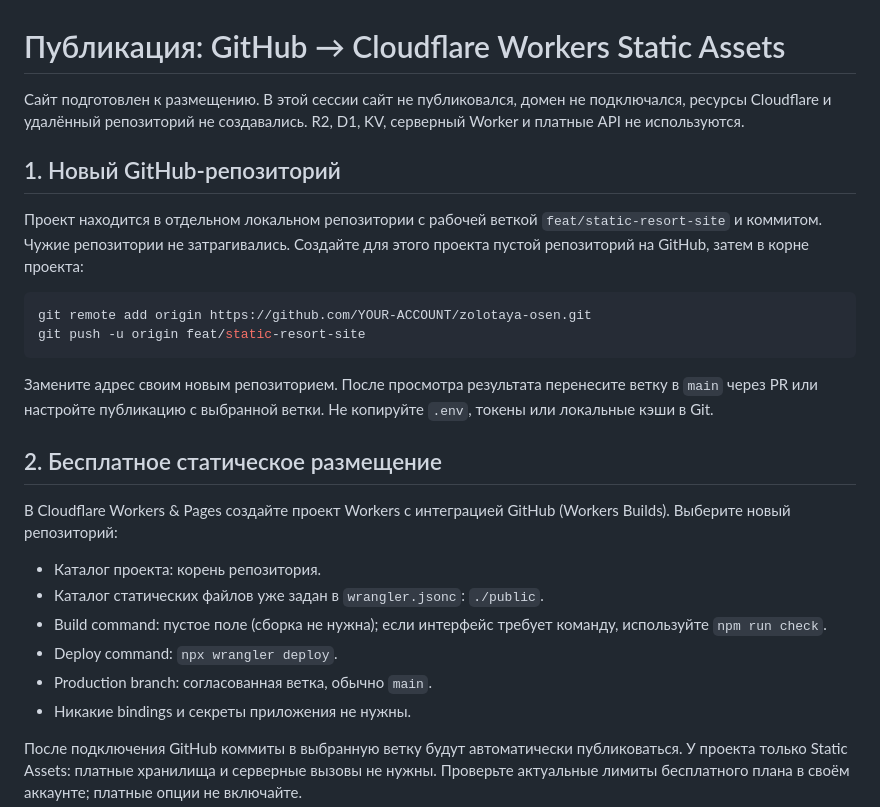
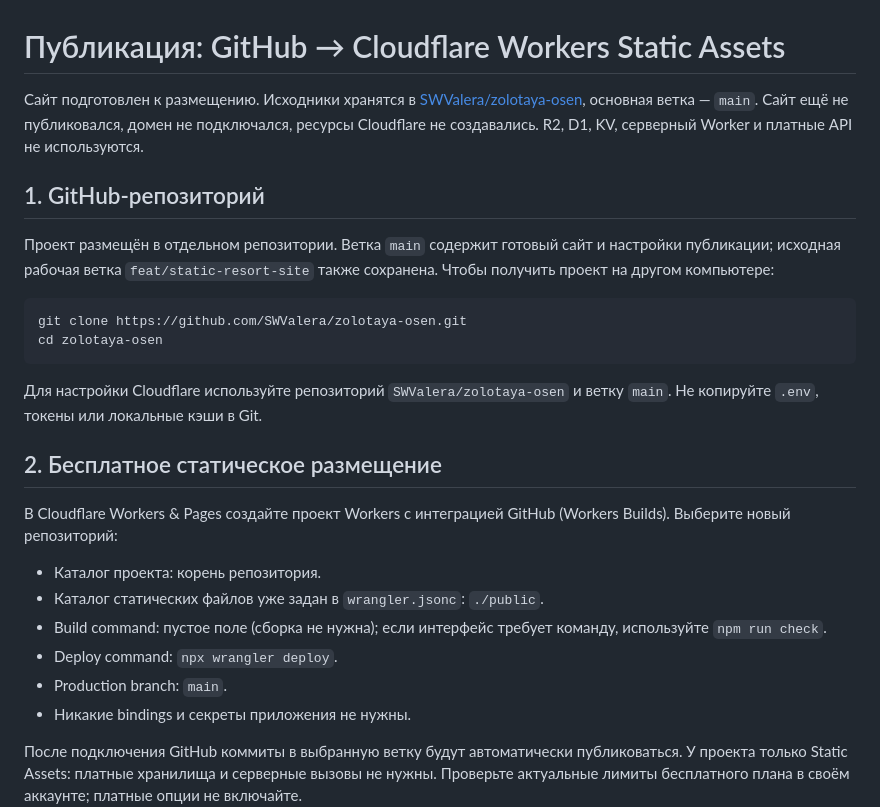
Before and after one commit to SWValera/zolotaya-osen, a Markdown page: docs/DEPLOYMENT.md, the part around the change. Drawn GitHub-style.

Commit message:
Document GitHub repository and main branch deployment

````diff
--- a/docs/DEPLOYMENT.md
+++ b/docs/DEPLOYMENT.md
@@ -1,17 +1,17 @@
 # Публикация: GitHub → Cloudflare Workers Static Assets
 
-Сайт подготовлен к размещению. В этой сессии сайт не публиковался, домен не подключался, ресурсы Cloudflare и удалённый репозиторий не создавались. R2, D1, KV, серверный Worker и платные API не используются.
+Сайт подготовлен к размещению. Исходники хранятся в [SWValera/zolotaya-osen](https://github.com/SWValera/zolotaya-osen), основная ветка — `main`. Сайт ещё не публиковался, домен не подключался, ресурсы Cloudflare не создавались. R2, D1, KV, серверный Worker и платные API не используются.
 
-## 1. Новый GitHub-репозиторий
+## 1. GitHub-репозиторий
 
-Проект находится в отдельном локальном репозитории с рабочей веткой `feat/static-resort-site` и коммитом. Чужие репозитории не затрагивались. Создайте для этого проекта пустой репозиторий на GitHub, затем в корне проекта:
+Проект размещён в отдельном репозитории. Ветка `main` содержит готовый сайт и настройки публикации; исходная рабочая ветка `feat/static-resort-site` также сохранена. Чтобы получить проект на другом компьютере:
 
 ```sh
-git remote add origin https://github.com/YOUR-ACCOUNT/zolotaya-osen.git
-git push -u origin feat/static-resort-site
+git clone https://github.com/SWValera/zolotaya-osen.git
+cd zolotaya-osen
 ```
 
-Замените адрес своим новым репозиторием. После просмотра результата перенесите ветку в `main` через PR или настройте публикацию с выбранной ветки. Не копируйте `.env`, токены или локальные кэши в Git.
+Для настройки Cloudflare используйте репозиторий `SWValera/zolotaya-osen` и ветку `main`. Не копируйте `.env`, токены или локальные кэши в Git.
 
 ## 2. Бесплатное статическое размещение
 
@@ -21,7 +21,7 @@ git push -u origin feat/static-resort-site
 - Каталог статических файлов уже задан в `wrangler.jsonc`: `./public`.
 - Build command: пустое поле (сборка не нужна); если интерфейс требует команду, используйте `npm run check`.
 - Deploy command: `npx wrangler deploy`.
-- Production branch: согласованная ветка, обычно `main`.
+- Production branch: `main`.
 - Никакие bindings и секреты приложения не нужны.
 
 После подключения GitHub коммиты в выбранную ветку будут автоматически публиковаться. У проекта только Static Assets: платные хранилища и серверные вызовы не нужны. Проверьте актуальные лимиты бесплатного плана в своём аккаунте; платные опции не включайте.
````
